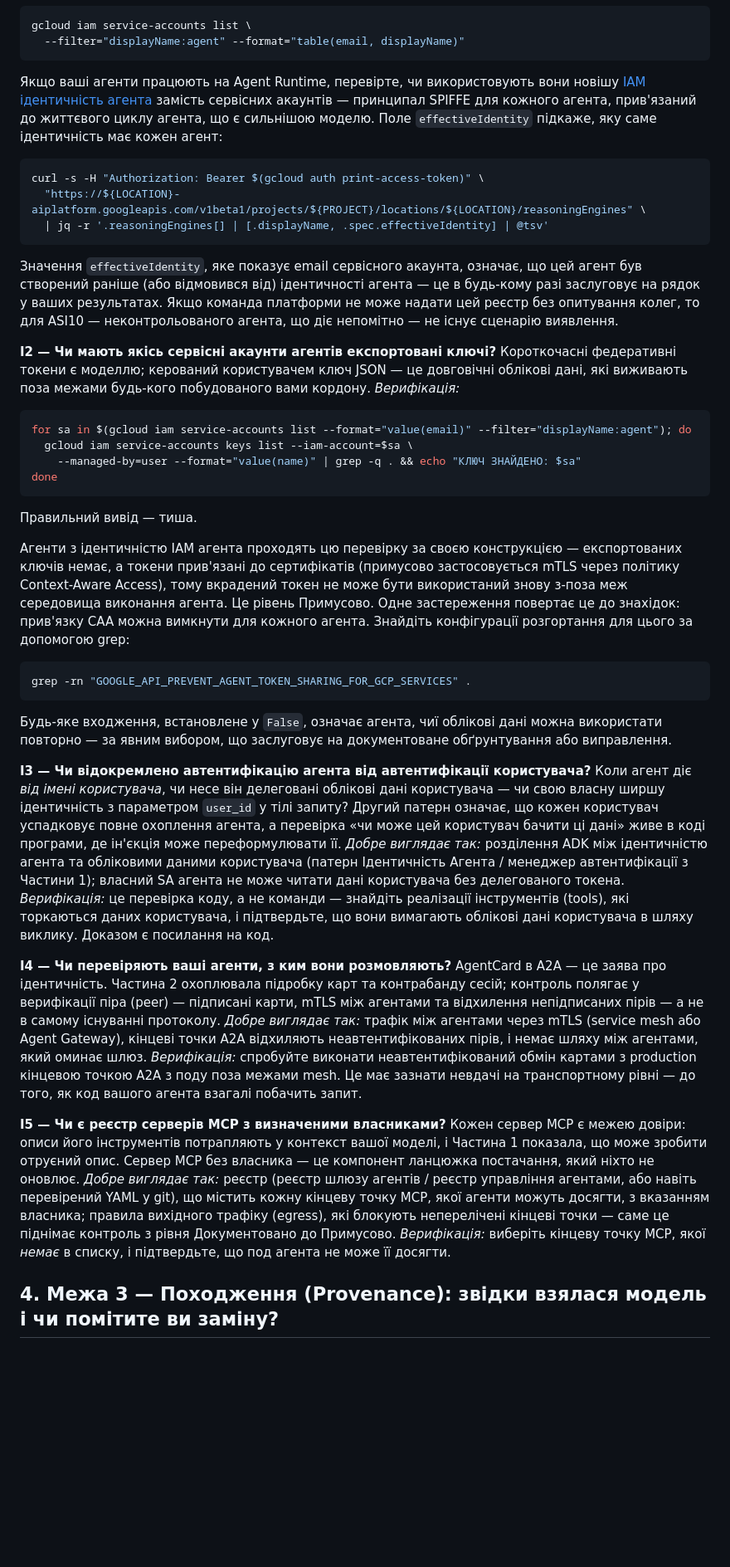
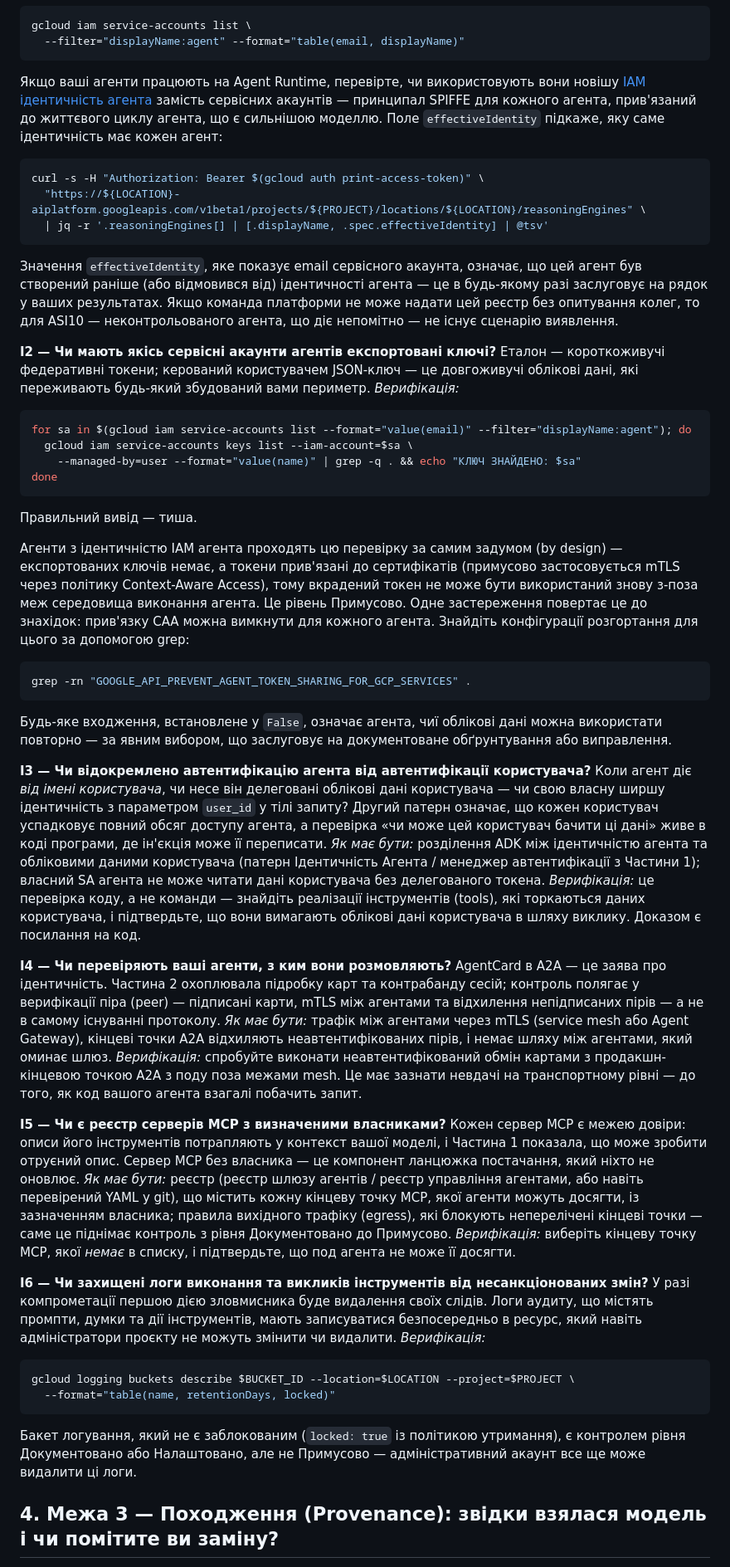
Before and after one commit to d3ep0ps/d3ep0ps.github.io, a Markdown page: posts/agent-platform-security-assessment.ua.md, the part around one of its changes. Shown at 83% size. Rendered like a GitHub page; blank space fills up the shorter version.

````diff
--- a/posts/agent-platform-security-assessment.ua.md
+++ b/posts/agent-platform-security-assessment.ua.md
@@ -119,7 +135,7 @@ gcloud iam service-accounts list \
   --filter="displayName:agent" --format="table(email, displayName)"
 ```
 
-Якщо ваші агенти працюють на Agent Runtime, перевірте, чи використовують вони новішу [IAM ідентичність агента](https://docs.cloud.google.com/gemini-enterprise-agent-platform/scale/runtime/agent-identity) замість сервісних акаунтів — принципал SPIFFE для кожного агента, прив'язаний до життєвого циклу агента, що є сильнішою моделю. Поле `effectiveIdentity` підкаже, яку саме ідентичність має кожен агент:
+Якщо ваші агенти працюють на Agent Runtime, перевірте, чи використовують вони новішу [IAM ідентичність агента](https://docs.cloud.google.com/gemini-enterprise-agent-platform/scale/runtime/agent-identity) замість сервісних акаунтів — принципал SPIFFE для кожного агента, прив'язаний до життєвого циклу агента, що є сильнішою моделлю. Поле `effectiveIdentity` підкаже, яку саме ідентичність має кожен агент:
 
 ```bash
 curl -s -H "Authorization: Bearer $(gcloud auth print-access-token)" \
@@ -127,10 +143,10 @@ curl -s -H "Authorization: Bearer $(gcloud auth print-access-token)" \
   | jq -r '.reasoningEngines[] | [.displayName, .spec.effectiveIdentity] | @tsv'
 ```
 
-Значення `effectiveIdentity`, яке показує email сервісного акаунта, означає, що цей агент був створений раніше (або відмовився від) ідентичності агента — це в будь-кому разі заслуговує на рядок у ваших результатах. Якщо команда платформи не може надати цей реєстр без опитування колег, то для ASI10 — неконтрольованого агента, що діє непомітно — не існує сценарію виявлення.
+Значення `effectiveIdentity`, яке показує email сервісного акаунта, означає, що цей агент був створений раніше (або відмовився від) ідентичності агента — це в будь-якому разі заслуговує на рядок у ваших результатах. Якщо команда платформи не може надати цей реєстр без опитування колег, то для ASI10 — неконтрольованого агента, що діє непомітно — не існує сценарію виявлення.
 
 **I2 — Чи мають якісь сервісні акаунти агентів експортовані ключі?**
-Короткочасні федеративні токени є моделлю; керований користувачем ключ JSON — це довговічні облікові дані, які виживають поза межами будь-кого побудованого вами кордону.
+Еталон — короткоживучі федеративні токени; керований користувачем JSON-ключ — це довгоживучі облікові дані, які переживають будь-який збудований вами периметр.
 *Верифікація:*
 
 ```bash
@@ -142,7 +158,7 @@ done
 
 Правильний вивід — тиша.
 
-Агенти з ідентичністю IAM агента проходять цю перевірку за своєю конструкцією — експортованих ключів немає, а токени прив'язані до сертифікатів (примусово застосовується mTLS через політику Context-Aware Access), тому вкрадений токен не може бути використаний знову з-поза меж середовища виконання агента. Це рівень Примусово. Одне застереження повертає це до знахідок: прив'язку CAA можна вимкнути для кожного агента. Знайдіть конфігурації розгортання для цього за допомогою grep:
+Агенти з ідентичністю IAM агента проходять цю перевірку за самим задумом (by design) — експортованих ключів немає, а токени прив'язані до сертифікатів (примусово застосовується mTLS через політику Context-Aware Access), тому вкрадений токен не може бути використаний знову з-поза меж середовища виконання агента. Це рівень Примусово. Одне застереження повертає це до знахідок: прив'язку CAA можна вимкнути для кожного агента. Знайдіть конфігурації розгортання для цього за допомогою grep:
 
 ```bash
 grep -rn "GOOGLE_API_PREVENT_AGENT_TOKEN_SHARING_FOR_GCP_SERVICES" .
@@ -151,19 +167,30 @@ grep -rn "GOOGLE_API_PREVENT_AGENT_TOKEN_SHARING_FOR_GCP_SERVICES" .
 Будь-яке входження, встановлене у `False`, означає агента, чиї облікові дані можна використати повторно — за явним вибором, що заслуговує на документоване обґрунтування або виправлення.
 
 **I3 — Чи відокремлено автентифікацію агента від автентифікації користувача?**
-Коли агент діє *від імені користувача*, чи несе він делеговані облікові дані користувача — чи свою власну ширшу ідентичність з параметром `user_id` у тілі запиту? Другий патерн означає, що кожен користувач успадковує повне охоплення агента, а перевірка «чи може цей користувач бачити ці дані» живе в коді програми, де ін'єкція може переформулювати її.
-*Добре виглядає так:* розділення ADK між ідентичністю агента та обліковими даними користувача (патерн Ідентичність Агента / менеджер автентифікації з Частини 1); власний SA агента не може читати дані користувача без делегованого токена.
+Коли агент діє *від імені користувача*, чи несе він делеговані облікові дані користувача — чи свою власну ширшу ідентичність з параметром `user_id` у тілі запиту? Другий патерн означає, що кожен користувач успадковує повний обсяг доступу агента, а перевірка «чи може цей користувач бачити ці дані» живе в коді програми, де ін'єкція може її переписати.
+*Як має бути:* розділення ADK між ідентичністю агента та обліковими даними користувача (патерн Ідентичність Агента / менеджер автентифікації з Частини 1); власний SA агента не може читати дані користувача без делегованого токена.
 *Верифікація:* це перевірка коду, а не команди — знайдіть реалізації інструментів (tools), які торкаються даних користувача, і підтвердьте, що вони вимагають облікові дані користувача в шляху виклику. Доказом є посилання на код.
 
 **I4 — Чи перевіряють ваші агенти, з ким вони розмовляють?**
 AgentCard в A2A — це заява про ідентичність. Частина 2 охоплювала підробку карт та контрабанду сесій; контроль полягає у верифікації піра (peer) — підписані карти, mTLS між агентами та відхилення непідписаних пірів — а не в самому існуванні протоколу.
-*Добре виглядає так:* трафік між агентами через mTLS (service mesh або Agent Gateway), кінцеві точки A2A відхиляють неавтентифікованих пірів, і немає шляху між агентами, який оминає шлюз.
-*Верифікація:* спробуйте виконати неавтентифікований обмін картами з production кінцевою точкою A2A з поду поза межами mesh. Це має зазнати невдачі на транспортному рівні — до того, як код вашого агента взагалі побачить запит.
+*Як має бути:* трафік між агентами через mTLS (service mesh або Agent Gateway), кінцеві точки A2A відхиляють неавтентифікованих пірів, і немає шляху між агентами, який оминає шлюз.
+*Верифікація:* спробуйте виконати неавтентифікований обмін картами з продакшн-кінцевою точкою A2A з поду поза межами mesh. Це має зазнати невдачі на транспортному рівні — до того, як код вашого агента взагалі побачить запит.
 
 **I5 — Чи є реєстр серверів MCP з визначеними власниками?**
 Кожен сервер MCP є межею довіри: описи його інструментів потрапляють у контекст вашої моделі, і Частина 1 показала, що може зробити отруєний опис. Сервер MCP без власника — це компонент ланцюжка постачання, який ніхто не оновлює.
-*Добре виглядає так:* реєстр (реєстр шлюзу агентів / реєстр управління агентами, або навіть перевірений YAML у git), що містить кожну кінцеву точку MCP, якої агенти можуть досягти, з вказанням власника; правила вихідного трафіку (egress), які блокують неперелічені кінцеві точки — саме це піднімає контроль з рівня Документовано до Примусово.
+*Як має бути:* реєстр (реєстр шлюзу агентів / реєстр управління агентами, або навіть перевірений YAML у git), що містить кожну кінцеву точку MCP, якої агенти можуть досягти, із зазначенням власника; правила вихідного трафіку (egress), які блокують неперелічені кінцеві точки — саме це піднімає контроль з рівня Документовано до Примусово.
 *Верифікація:* виберіть кінцеву точку MCP, якої *немає* в списку, і підтвердьте, що под агента не може її досягти.
+
+**I6 — Чи захищені логи виконання та викликів інструментів від несанкціонованих змін?**
+У разі компрометації першою дією зловмисника буде видалення своїх слідів. Логи аудиту, що містять промпти, думки та дії інструментів, мають записуватися безпосередньо в ресурс, який навіть адміністратори проєкту не можуть змінити чи видалити.
+*Верифікація:*
+
+```bash
+gcloud logging buckets describe $BUCKET_ID --location=$LOCATION --project=$PROJECT \
+  --format="table(name, retentionDays, locked)"
+```
+
+Бакет логування, який не є заблокованим (`locked: true` із політикою утримання), є контролем рівня Документовано або Налаштовано, але не Примусово — адміністративний акаунт все ще може видалити ці логи.
 
 ## 4. Межа 3 — Походження (Provenance): звідки взялася модель і чи помітите ви заміну?
 
````
Also changed, not shown: other parts of posts/agent-platform-security-assessment.ua.md (+59 -43 lines), posts/agent-platform-security-assessment.md (+33 -6 lines).
